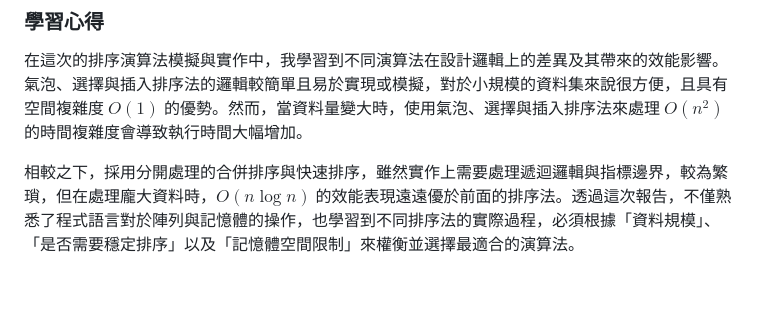
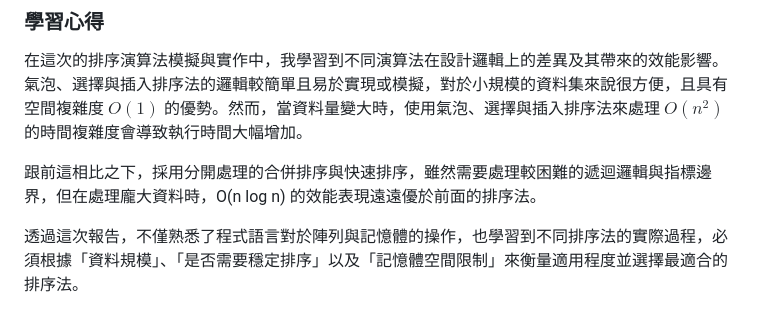
Before and after one commit to weichen960304/sort_report, a Markdown page: README.md, the part around one of its changes. Rendered like a GitHub page; blank space fills up the shorter version.

```diff
--- a/README.md
+++ b/README.md
@@ -108,4 +108,6 @@
 
 在這次的排序演算法模擬與實作中，我學習到不同演算法在設計邏輯上的差異及其帶來的效能影響。氣泡、選擇與插入排序法的邏輯較簡單且易於實現或模擬，對於小規模的資料集來說很方便，且具有空間複雜度 $O(1)$ 的優勢。然而，當資料量變大時，使用氣泡、選擇與插入排序法來處理 $O(n^2)$ 的時間複雜度會導致執行時間大幅增加。
 
-相較之下，採用分開處理的合併排序與快速排序，雖然實作上需要處理遞迴邏輯與指標邊界，較為繁瑣，但在處理龐大資料時，$O(n \log n)$ 的效能表現遠遠優於前面的排序法。透過這次報告，不僅熟悉了程式語言對於陣列與記憶體的操作，也學習到不同排序法的實際過程，必須根據「資料規模」、「是否需要穩定排序」以及「記憶體空間限制」來權衡並選擇最適合的演算法。
+跟前這相比之下，採用分開處理的合併排序與快速排序，雖然需要處理較困難的遞迴邏輯與指標邊界，但在處理龐大資料時，O(n log n) 的效能表現遠遠優於前面的排序法。
+
+透過這次報告，不僅熟悉了程式語言對於陣列與記憶體的操作，也學習到不同排序法的實際過程，必須根據「資料規模」、「是否需要穩定排序」以及「記憶體空間限制」來衡量適用程度並選擇最適合的排序法。
```
Also changed, not shown: other parts of README.md (+20 -20 lines).
